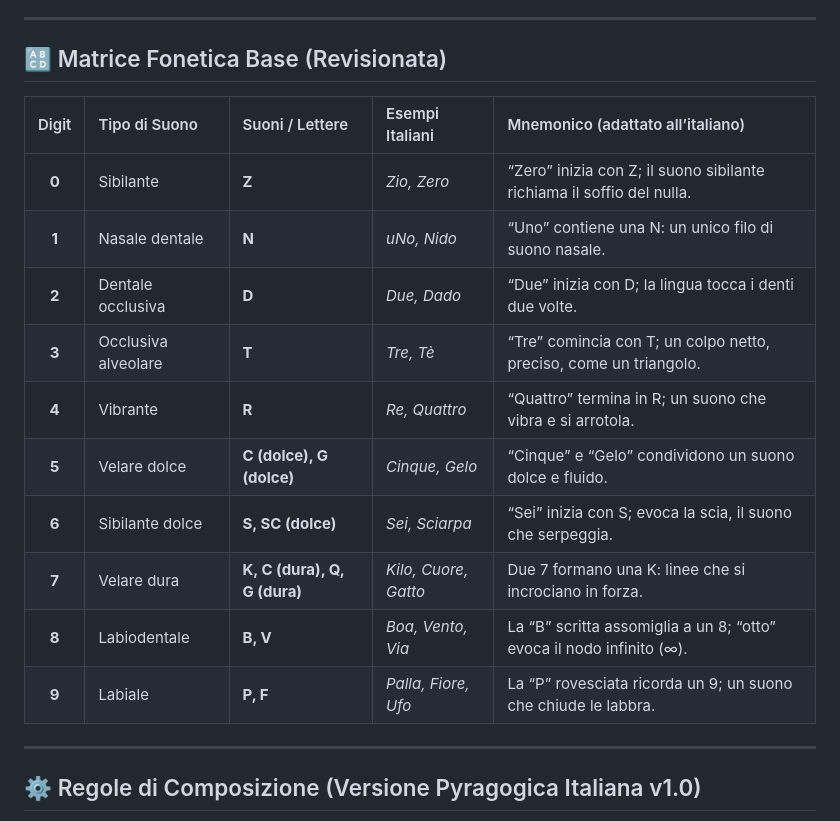
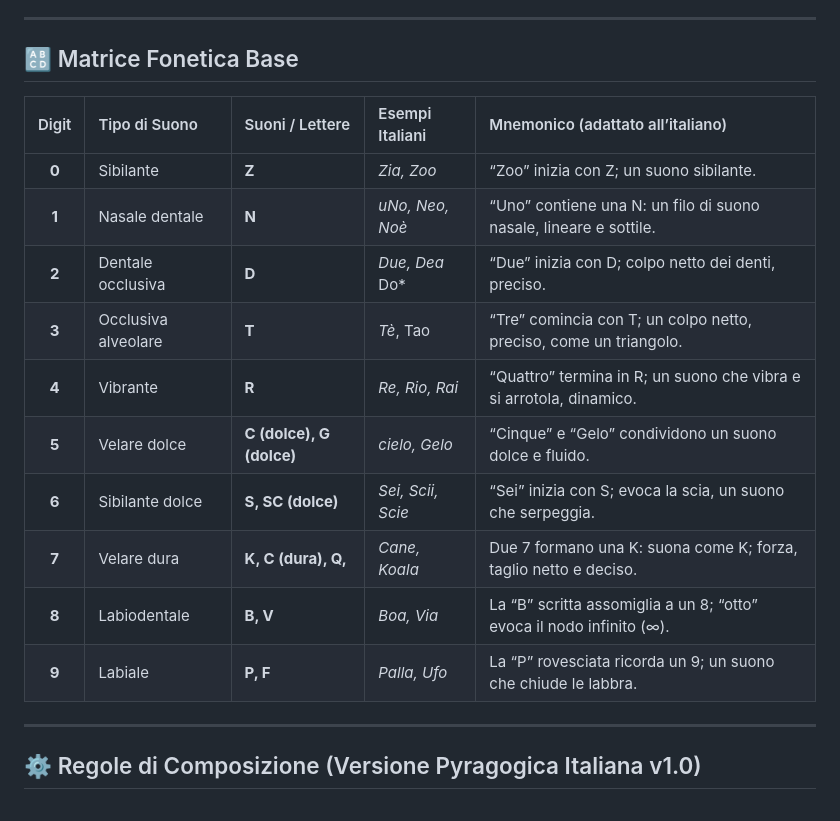
Before and after one commit to pyragogy/fonetica-italiana-mnemonica, a Markdown page: README.md, the part around the change. GitHub-like rendering.

Commit message:
Revise Phonetic Matrix and examples in README

```diff
--- a/README.md
+++ b/README.md
@@ -31,20 +31,20 @@ A differenza della versione originale, pensata per lingue come l’inglese o il
 
 ---
 
-## 🔠 Matrice Fonetica Base (Revisionata)
+## 🔠 Matrice Fonetica Base
 
 | Digit | Tipo di Suono       | Suoni / Lettere              | Esempi Italiani      | Mnemonico (adattato all’italiano)                                     |
 | :---: | :------------------ | :--------------------------- | :------------------- | :-------------------------------------------------------------------- |
-| **0** | Sibilante           | **Z**                        | *Zio, Zero*          | “Zero” inizia con Z; il suono sibilante richiama il soffio del nulla. |
-| **1** | Nasale dentale      | **N**                        | *uNo, Nido*          | “Uno” contiene una N: un unico filo di suono nasale.                  |
-| **2** | Dentale occlusiva   | **D**                        | *Due, Dado*          | “Due” inizia con D; la lingua tocca i denti due volte.                |
-| **3** | Occlusiva alveolare | **T**                        | *Tre, Tè*            | “Tre” comincia con T; un colpo netto, preciso, come un triangolo.     |
-| **4** | Vibrante            | **R**                        | *Re, Quattro*        | “Quattro” termina in R; un suono che vibra e si arrotola.             |
-| **5** | Velare dolce        | **C (dolce), G (dolce)**     | *Cinque, Gelo*       | “Cinque” e “Gelo” condividono un suono dolce e fluido.                |
-| **6** | Sibilante dolce     | **S, SC (dolce)**            | *Sei, Sciarpa*       | “Sei” inizia con S; evoca la scia, il suono che serpeggia.            |
-| **7** | Velare dura         | **K, C (dura), Q, G (dura)** | *Kilo, Cuore, Gatto* | Due 7 formano una K: linee che si incrociano in forza.                |
-| **8** | Labiodentale        | **B, V**                     | *Boa, Vento, Via*    | La “B” scritta assomiglia a un 8; “otto” evoca il nodo infinito (∞).  |
-| **9** | Labiale             | **P, F**                     | *Palla, Fiore, Ufo*  | La “P” rovesciata ricorda un 9; un suono che chiude le labbra.        |
+| **0** | Sibilante           | **Z**                        | *Zia, Zoo*           | “Zoo” inizia con Z; un suono sibilante.                               |
+| **1** | Nasale dentale      | **N**                        | *uNo, Neo, Noè*      | “Uno” contiene una N: un filo di suono nasale, lineare e sottile.     |
+| **2** | Dentale occlusiva   | **D**                        | *Due, Dea* Do*       | “Due” inizia con D; colpo netto dei denti, preciso.                   |
+| **3** | Occlusiva alveolare | **T**                        | *Tè*, Tao            | “Tre” comincia con T; un colpo netto, preciso, come un triangolo.     |
+| **4** | Vibrante            | **R**                        | *Re, Rio, Rai*       | “Quattro” termina in R; un suono che vibra e si arrotola, dinamico.   |
+| **5** | Velare dolce        | **C (dolce), G (dolce)**     | *cielo, Gelo*        | “Cinque” e “Gelo” condividono un suono dolce e fluido.                |
+| **6** | Sibilante dolce     | **S, SC (dolce)**            | *Sei, Scii, Scie*    | “Sei” inizia con S; evoca la scia, un suono che serpeggia.            |
+| **7** | Velare dura         | **K, C (dura), Q,**          | *Cane, Koala*        | Due 7 formano una K: suona come K; forza, taglio netto e deciso.      |
+| **8** | Labiodentale        | **B, V**                     | *Boa, Via*           | La “B” scritta assomiglia a un 8; “otto” evoca il nodo infinito (∞).  |
+| **9** | Labiale             | **P, F**                     | *Palla, Ufo*         | La “P” rovesciata ricorda un 9; un suono che chiude le labbra.        |
 
 ---
 
```
